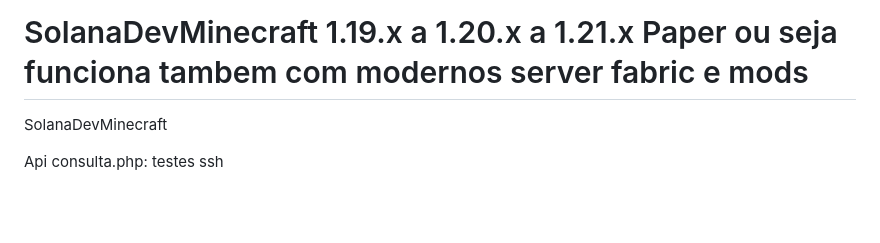
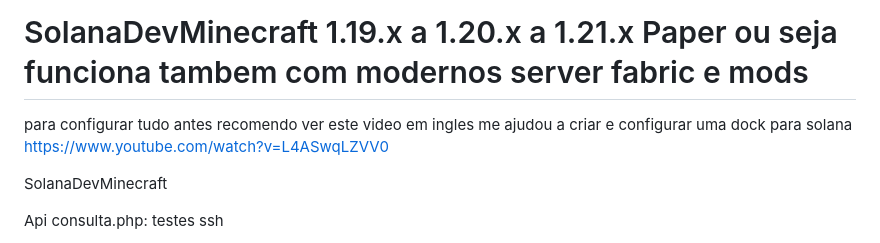
Before and after one commit to astral123457/SolanaDevMinecraft, a Markdown page: README.md, the part around the change. Drawn GitHub-style; blank space fills up the shorter version.

```diff
--- a/README.md
+++ b/README.md
@@ -1,4 +1,7 @@
 # SolanaDevMinecraft 1.19.x a 1.20.x a 1.21.x Paper ou seja funciona tambem com modernos server fabric e mods
+para configurar tudo antes recomendo ver este video em ingles me ajudou a criar e configurar uma dock para solana https://www.youtube.com/watch?v=L4ASwqLZVV0
+
+
 SolanaDevMinecraft
 
 Api consulta.php:
```
